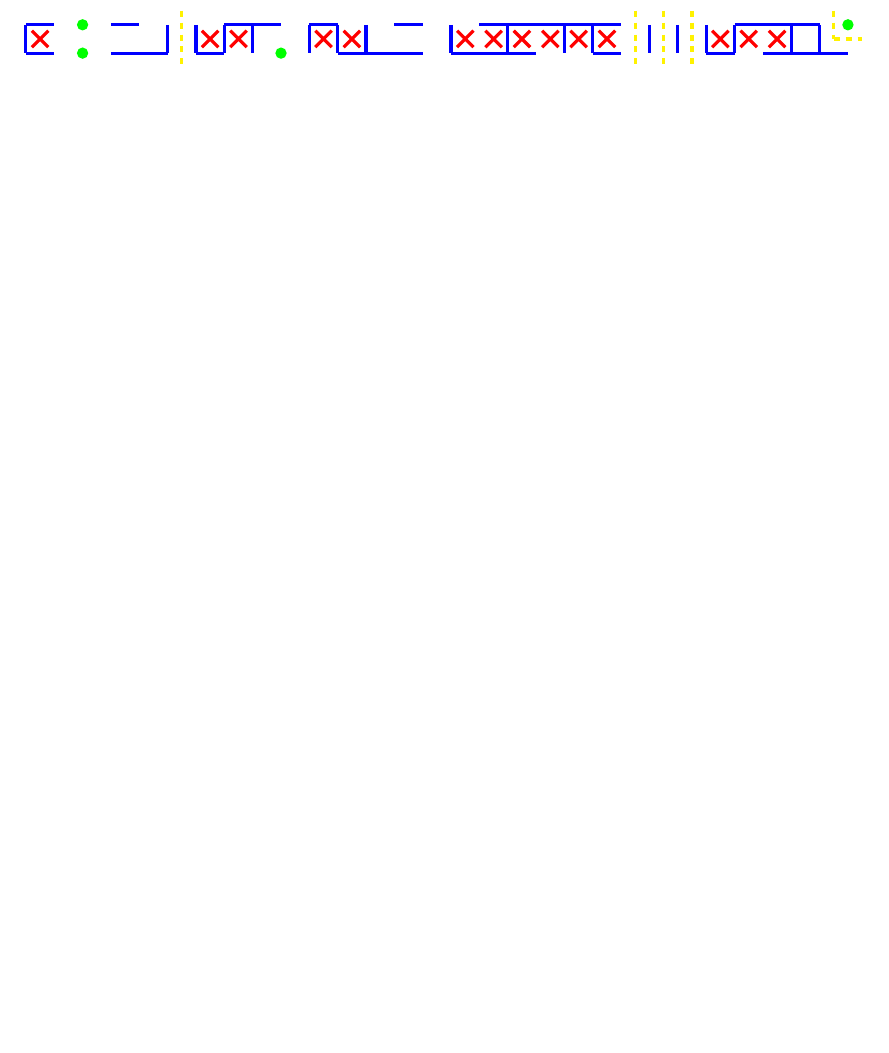
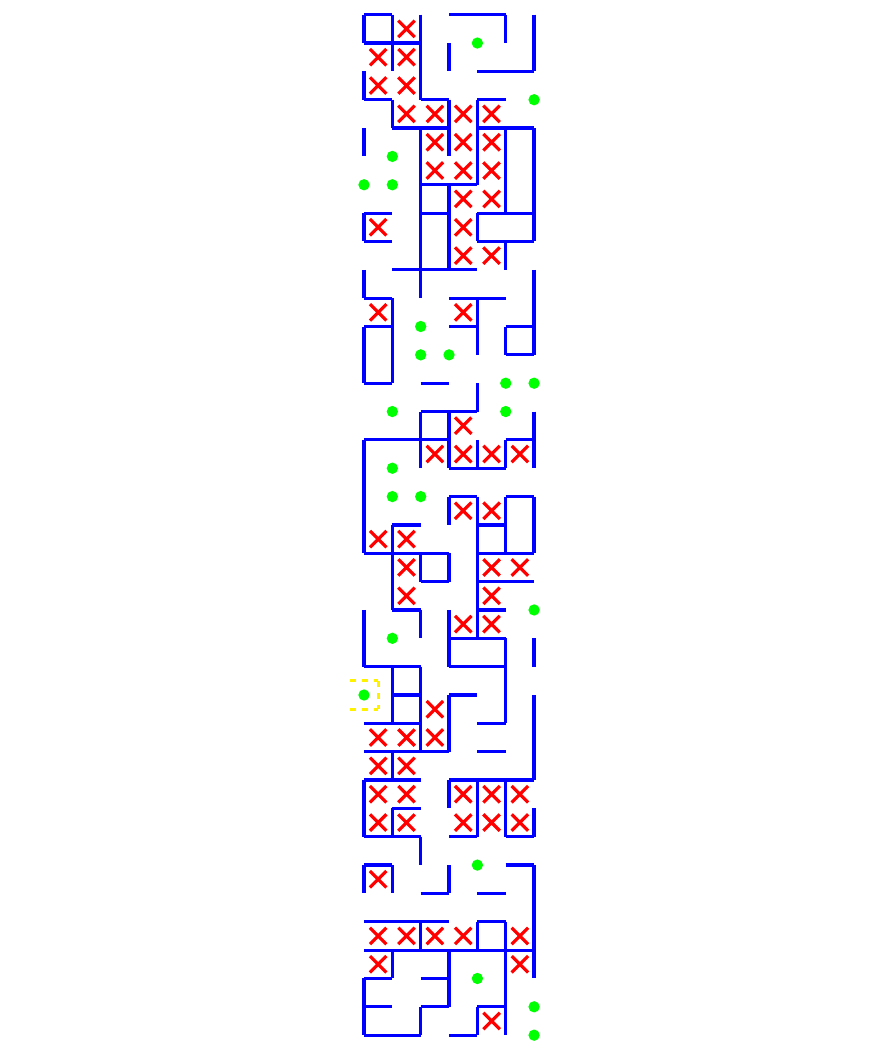
Before and after one commit to FreeDestiny/hello-world, a LaTeX document (test.tex): part of the page, cut at the place of the change, the shorter picture padded with empty space. Compiled offline with pdfLaTeX.

Commit message:
Update test.tex

```diff
--- a/test.tex
+++ b/test.tex
@@ -12,65 +12,231 @@
 \begin{tikzpicture}[x=0.5cm, y=-0.5cm, ultra thick, blue]
 % Walls
     \draw (0,0) -- (1,0);
-    \draw (3,0) -- (4,0);
-    \draw (7,0) -- (9,0);
-    \draw (10,0) -- (11,0);
-    \draw (13,0) -- (14,0);
-    \draw (16,0) -- (21,0);
-    \draw (25,0) -- (28,0);
-    \draw (0,1) -- (1,1);
-    \draw (3,1) -- (5,1);
-    \draw (6,1) -- (7,1);
-    \draw (11,1) -- (14,1);
-    \draw (15,1) -- (18,1);
-    \draw (20,1) -- (21,1);
-    \draw (24,1) -- (25,1);
-    \draw (26,1) -- (29,1);
+    \draw (3,0) -- (5,0);
+    \draw (0,1) -- (2,1);
+    \draw (4,2) -- (6,2);
+    \draw (0,3) -- (1,3);
+    \draw (2,3) -- (3,3);
+    \draw (4,3) -- (5,3);
+    \draw (1,4) -- (3,4);
+    \draw (4,4) -- (6,4);
+    \draw (2,6) -- (4,6);
+    \draw (0,7) -- (1,7);
+    \draw (2,7) -- (3,7);
+    \draw (4,7) -- (6,7);
+    \draw (0,8) -- (1,8);
+    \draw (4,8) -- (6,8);
+    \draw (1,9) -- (4,9);
+    \draw (0,10) -- (1,10);
+    \draw (3,10) -- (5,10);
+    \draw (0,11) -- (1,11);
+    \draw (3,11) -- (4,11);
+    \draw (5,11) -- (6,11);
+    \draw (5,12) -- (6,12);
+    \draw (0,13) -- (1,13);
+    \draw (2,13) -- (3,13);
+    \draw (2,14) -- (4,14);
+    \draw (0,15) -- (3,15);
+    \draw (5,15) -- (6,15);
+    \draw (3,16) -- (5,16);
+    \draw (3,17) -- (4,17);
+    \draw (5,17) -- (6,17);
+    \draw (1,18) -- (2,18);
+    \draw (4,18) -- (5,18);
+    \draw (0,19) -- (3,19);
+    \draw (4,19) -- (6,19);
+    \draw (2,20) -- (3,20);
+    \draw (4,20) -- (6,20);
+    \draw (1,21) -- (2,21);
+    \draw (4,21) -- (5,21);
+    \draw (3,22) -- (5,22);
+    \draw (0,23) -- (2,23);
+    \draw (3,23) -- (5,23);
+    \draw (1,24) -- (2,24);
+    \draw (3,24) -- (4,24);
+    \draw (0,25) -- (2,25);
+    \draw (4,25) -- (5,25);
+    \draw (0,26) -- (3,26);
+    \draw (4,26) -- (5,26);
+    \draw (0,27) -- (2,27);
+    \draw (3,27) -- (6,27);
+    \draw (1,28) -- (2,28);
+    \draw (0,29) -- (2,29);
+    \draw (3,29) -- (4,29);
+    \draw (5,29) -- (6,29);
+    \draw (0,30) -- (1,30);
+    \draw (5,30) -- (6,30);
+    \draw (2,31) -- (3,31);
+    \draw (4,31) -- (5,31);
+    \draw (0,32) -- (3,32);
+    \draw (4,32) -- (5,32);
+    \draw (0,33) -- (6,33);
+    \draw (0,34) -- (1,34);
+    \draw (2,34) -- (3,34);
+    \draw (0,35) -- (1,35);
+    \draw (2,35) -- (3,35);
+    \draw (4,35) -- (5,35);
+    \draw (0,36) -- (2,36);
+    \draw (3,36) -- (4,36);
     \draw (0,0) -- (0,1);
+    \draw (0,2) -- (0,3);
+    \draw (0,4) -- (0,5);
+    \draw (0,7) -- (0,8);
+    \draw (0,9) -- (0,10);
+    \draw (0,11) -- (0,13);
+    \draw (0,15) -- (0,19);
+    \draw (0,21) -- (0,23);
+    \draw (0,27) -- (0,29);
+    \draw (0,30) -- (0,31);
+    \draw (0,34) -- (0,36);
+    \draw (1,0) -- (1,2);
+    \draw (1,3) -- (1,4);
+    \draw (1,10) -- (1,13);
+    \draw (1,18) -- (1,21);
+    \draw (1,23) -- (1,25);
+    \draw (1,26) -- (1,27);
+    \draw (1,28) -- (1,29);
+    \draw (1,30) -- (1,31);
+    \draw (1,33) -- (1,34);
+    \draw (2,0) -- (2,3);
+    \draw (2,4) -- (2,10);
+    \draw (2,14) -- (2,16);
+    \draw (2,19) -- (2,20);
+    \draw (2,21) -- (2,22);
+    \draw (2,23) -- (2,26);
+    \draw (2,29) -- (2,30);
+    \draw (2,32) -- (2,33);
+    \draw (2,35) -- (2,36);
+    \draw (3,1) -- (3,2);
+    \draw (3,3) -- (3,5);
+    \draw (3,6) -- (3,9);
+    \draw (3,14) -- (3,16);
+    \draw (3,17) -- (3,18);
+    \draw (3,19) -- (3,20);
+    \draw (3,21) -- (3,23);
+    \draw (3,24) -- (3,26);
+    \draw (3,27) -- (3,28);
+    \draw (3,30) -- (3,31);
+    \draw (3,33) -- (3,35);
+    \draw (4,3) -- (4,6);
+    \draw (4,7) -- (4,8);
+    \draw (4,10) -- (4,12);
+    \draw (4,13) -- (4,14);
+    \draw (4,15) -- (4,16);
+    \draw (4,17) -- (4,22);
+    \draw (4,27) -- (4,29);
+    \draw (4,32) -- (4,33);
+    \draw (4,35) -- (4,36);
     \draw (5,0) -- (5,1);
-    \draw (6,0) -- (6,1);
-    \draw (7,0) -- (7,1);
-    \draw (8,0) -- (8,1);
-    \draw (10,0) -- (10,1);
-    \draw (11,0) -- (11,1);
-    \draw (12,0) -- (12,1);
-    \draw (15,0) -- (15,1);
-    \draw (17,0) -- (17,1);
-    \draw (19,0) -- (19,1);
-    \draw (20,0) -- (20,1);
-    \draw (22,0) -- (22,1);
-    \draw (23,0) -- (23,1);
-    \draw (24,0) -- (24,1);
-    \draw (25,0) -- (25,1);
-    \draw (27,0) -- (27,1);
-    \draw (28,0) -- (28,1);
+    \draw (5,4) -- (5,7);
+    \draw (5,8) -- (5,9);
+    \draw (5,11) -- (5,12);
+    \draw (5,15) -- (5,16);
+    \draw (5,17) -- (5,19);
+    \draw (5,22) -- (5,25);
+    \draw (5,27) -- (5,29);
+    \draw (5,32) -- (5,36);
+    \draw (6,0) -- (6,2);
+    \draw (6,4) -- (6,8);
+    \draw (6,9) -- (6,12);
+    \draw (6,14) -- (6,16);
+    \draw (6,17) -- (6,19);
+    \draw (6,22) -- (6,23);
+    \draw (6,24) -- (6,27);
+    \draw (6,28) -- (6,29);
+    \draw (6,30) -- (6,34);
 % Pillars
-    \fill[green] (2,0) circle(0.2);
-    \fill[green] (29,0) circle(0.2);
-    \fill[green] (2,1) circle(0.2);
-    \fill[green] (9,1) circle(0.2);
+    \fill[green] (4,1) circle(0.2);
+    \fill[green] (6,3) circle(0.2);
+    \fill[green] (1,5) circle(0.2);
+    \fill[green] (0,6) circle(0.2);
+    \fill[green] (1,6) circle(0.2);
+    \fill[green] (2,11) circle(0.2);
+    \fill[green] (2,12) circle(0.2);
+    \fill[green] (3,12) circle(0.2);
+    \fill[green] (5,13) circle(0.2);
+    \fill[green] (6,13) circle(0.2);
+    \fill[green] (1,14) circle(0.2);
+    \fill[green] (5,14) circle(0.2);
+    \fill[green] (1,16) circle(0.2);
+    \fill[green] (1,17) circle(0.2);
+    \fill[green] (2,17) circle(0.2);
+    \fill[green] (6,21) circle(0.2);
+    \fill[green] (1,22) circle(0.2);
+    \fill[green] (0,24) circle(0.2);
+    \fill[green] (4,30) circle(0.2);
+    \fill[green] (4,34) circle(0.2);
+    \fill[green] (6,35) circle(0.2);
+    \fill[green] (6,36) circle(0.2);
 % Inner points in accessible cul-de-sacs
-    \node at (0.5,0.5) {};
-    \node at (6.5,0.5) {};
-    \node at (7.5,0.5) {};
-    \node at (10.5,0.5) {};
-    \node at (11.5,0.5) {};
-    \node at (15.5,0.5) {};
-    \node at (16.5,0.5) {};
-    \node at (17.5,0.5) {};
-    \node at (18.5,0.5) {};
-    \node at (19.5,0.5) {};
-    \node at (20.5,0.5) {};
-    \node at (24.5,0.5) {};
-    \node at (25.5,0.5) {};
-    \node at (26.5,0.5) {};
+    \node at (1.5,0.5) {};
+    \node at (0.5,1.5) {};
+    \node at (1.5,1.5) {};
+    \node at (0.5,2.5) {};
+    \node at (1.5,2.5) {};
+    \node at (1.5,3.5) {};
+    \node at (2.5,3.5) {};
+    \node at (3.5,3.5) {};
+    \node at (4.5,3.5) {};
+    \node at (2.5,4.5) {};
+    \node at (3.5,4.5) {};
+    \node at (4.5,4.5) {};
+    \node at (2.5,5.5) {};
+    \node at (3.5,5.5) {};
+    \node at (4.5,5.5) {};
+    \node at (3.5,6.5) {};
+    \node at (4.5,6.5) {};
+    \node at (0.5,7.5) {};
+    \node at (3.5,7.5) {};
+    \node at (3.5,8.5) {};
+    \node at (4.5,8.5) {};
+    \node at (0.5,10.5) {};
+    \node at (3.5,10.5) {};
+    \node at (3.5,14.5) {};
+    \node at (2.5,15.5) {};
+    \node at (3.5,15.5) {};
+    \node at (4.5,15.5) {};
+    \node at (5.5,15.5) {};
+    \node at (3.5,17.5) {};
+    \node at (4.5,17.5) {};
+    \node at (0.5,18.5) {};
+    \node at (1.5,18.5) {};
+    \node at (1.5,19.5) {};
+    \node at (4.5,19.5) {};
+    \node at (5.5,19.5) {};
+    \node at (1.5,20.5) {};
+    \node at (4.5,20.5) {};
+    \node at (3.5,21.5) {};
+    \node at (4.5,21.5) {};
+    \node at (2.5,24.5) {};
+    \node at (0.5,25.5) {};
+    \node at (1.5,25.5) {};
+    \node at (2.5,25.5) {};
+    \node at (0.5,26.5) {};
+    \node at (1.5,26.5) {};
+    \node at (0.5,27.5) {};
+    \node at (1.5,27.5) {};
+    \node at (3.5,27.5) {};
+    \node at (4.5,27.5) {};
+    \node at (5.5,27.5) {};
+    \node at (0.5,28.5) {};
+    \node at (1.5,28.5) {};
+    \node at (3.5,28.5) {};
+    \node at (4.5,28.5) {};
+    \node at (5.5,28.5) {};
+    \node at (0.5,30.5) {};
+    \node at (0.5,32.5) {};
+    \node at (1.5,32.5) {};
+    \node at (2.5,32.5) {};
+    \node at (3.5,32.5) {};
+    \node at (5.5,32.5) {};
+    \node at (0.5,33.5) {};
+    \node at (5.5,33.5) {};
+    \node at (4.5,35.5) {};
 % Entry-exit paths without intersections
-    \draw[dashed, yellow] (28.5,0.5) -- (29.5,0.5);
-    \draw[dashed, yellow] (5.5,-0.5) -- (5.5,1.5);
-    \draw[dashed, yellow] (21.5,-0.5) -- (21.5,1.5);
-    \draw[dashed, yellow] (22.5,-0.5) -- (22.5,1.5);
-    \draw[dashed, yellow] (23.5,-0.5) -- (23.5,1.5);
-    \draw[dashed, yellow] (28.5,-0.5) -- (28.5,0.5);
+    \draw[dashed, yellow] (-0.5,23.5) -- (0.5,23.5);
+    \draw[dashed, yellow] (-0.5,24.5) -- (0.5,24.5);
+    \draw[dashed, yellow] (0.5,23.5) -- (0.5,24.5);
 \end{tikzpicture}
 \end{center}
 \vspace*{\fill}
```
